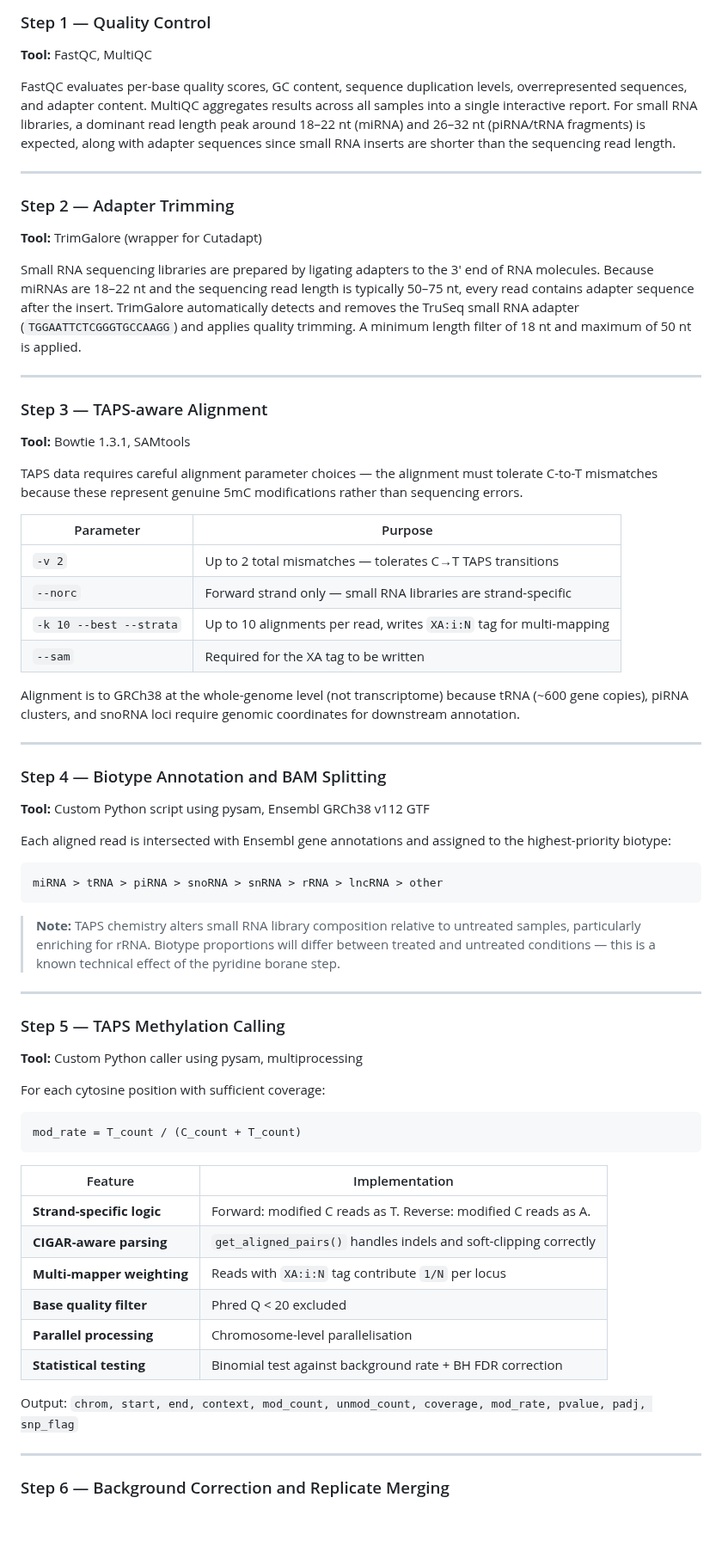
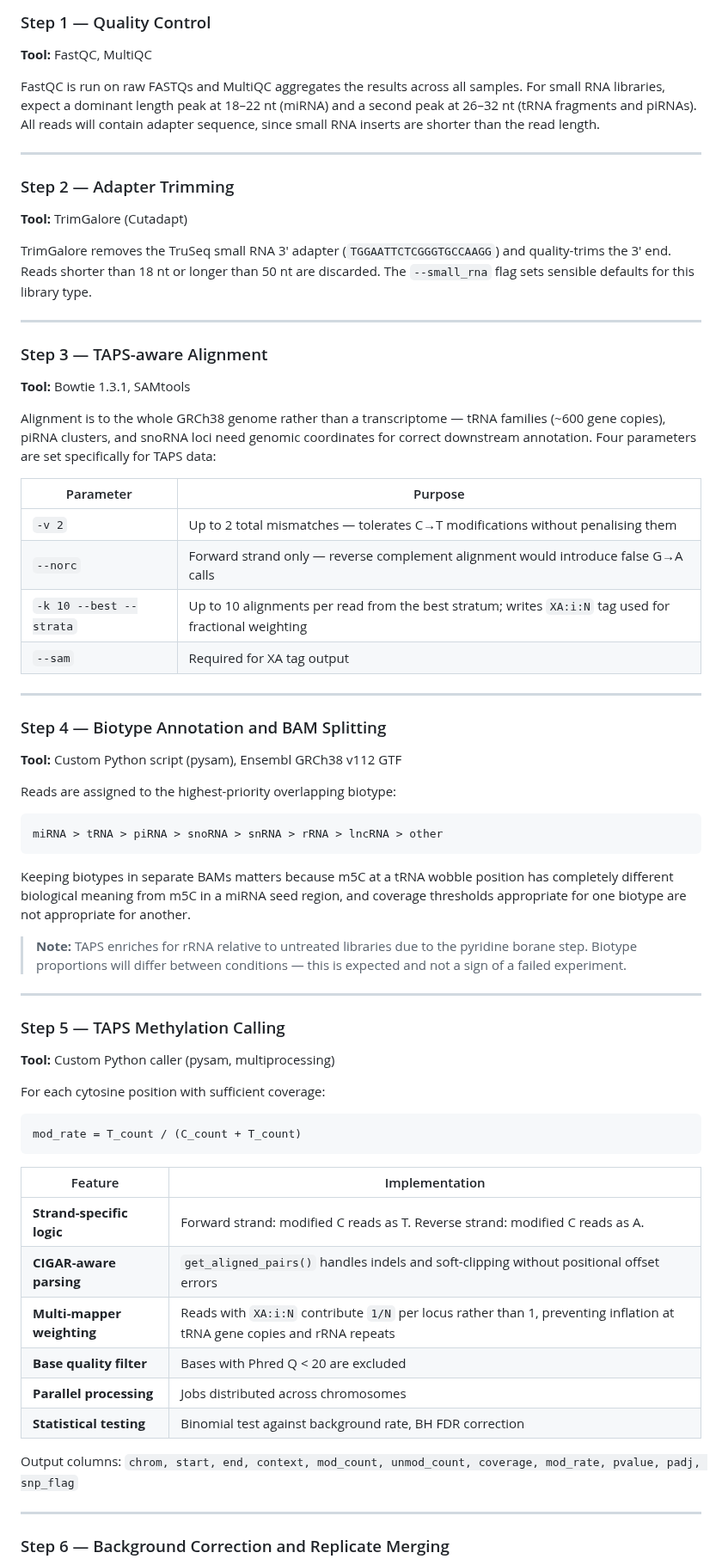
Before and after one commit to HenzelerB/sRNA-TAPS, a Markdown page: README.md, the part around one of its changes. Shown at 86% size. GitHub-like rendering; blank space fills up the shorter version.

Commit message:
README: rewrite prose for natural tone, journal submission

````diff
--- a/README.md
+++ b/README.md
@@ -295,48 +285,48 @@ rawfiles/           Raw merged FASTQs (SE, TruSeq small RNA)
 ### Step 1 — Quality Control
 **Tool:** FastQC, MultiQC
 
-FastQC evaluates per-base quality scores, GC content, sequence duplication levels, overrepresented sequences, and adapter content. MultiQC aggregates results across all samples into a single interactive report. For small RNA libraries, a dominant read length peak around 18–22 nt (miRNA) and 26–32 nt (piRNA/tRNA fragments) is expected, along with adapter sequences since small RNA inserts are shorter than the sequencing read length.
+FastQC is run on raw FASTQs and MultiQC aggregates the results across all samples. For small RNA libraries, expect a dominant length peak at 18–22 nt (miRNA) and a second peak at 26–32 nt (tRNA fragments and piRNAs). All reads will contain adapter sequence, since small RNA inserts are shorter than the read length.
 
 ---
 
 ### Step 2 — Adapter Trimming
-**Tool:** TrimGalore (wrapper for Cutadapt)
+**Tool:** TrimGalore (Cutadapt)
 
-Small RNA sequencing libraries are prepared by ligating adapters to the 3' end of RNA molecules. Because miRNAs are 18–22 nt and the sequencing read length is typically 50–75 nt, every read contains adapter sequence after the insert. TrimGalore automatically detects and removes the TruSeq small RNA adapter (`TGGAATTCTCGGGTGCCAAGG`) and applies quality trimming. A minimum length filter of 18 nt and maximum of 50 nt is applied.
+TrimGalore removes the TruSeq small RNA 3′ adapter (`TGGAATTCTCGGGTGCCAAGG`) and quality-trims the 3′ end. Reads shorter than 18 nt or longer than 50 nt are discarded. The `--small_rna` flag sets sensible defaults for this library type.
 
 ---
 
 ### Step 3 — TAPS-aware Alignment
 **Tool:** Bowtie 1.3.1, SAMtools
 
-TAPS data requires careful alignment parameter choices — the alignment must tolerate C-to-T mismatches because these represent genuine 5mC modifications rather than sequencing errors.
+Alignment is to the whole GRCh38 genome rather than a transcriptome — tRNA families (~600 gene copies), piRNA clusters, and snoRNA loci need genomic coordinates for correct downstream annotation. Four parameters are set specifically for TAPS data:
 
 | Parameter | Purpose |
 |-----------|---------|
-| `-v 2` | Up to 2 total mismatches — tolerates C→T TAPS transitions |
-| `--norc` | Forward strand only — small RNA libraries are strand-specific |
-| `-k 10 --best --strata` | Up to 10 alignments per read, writes `XA:i:N` tag for multi-mapping |
-| `--sam` | Required for the XA tag to be written |
-
-Alignment is to GRCh38 at the whole-genome level (not transcriptome) because tRNA (~600 gene copies), piRNA clusters, and snoRNA loci require genomic coordinates for downstream annotation.
+| `-v 2` | Up to 2 total mismatches — tolerates C→T modifications without penalising them |
+| `--norc` | Forward strand only — reverse complement alignment would introduce false G→A calls |
+| `-k 10 --best --strata` | Up to 10 alignments per read from the best stratum; writes `XA:i:N` tag used for fractional weighting |
+| `--sam` | Required for XA tag output |
 
 ---
 
 ### Step 4 — Biotype Annotation and BAM Splitting
-**Tool:** Custom Python script using pysam, Ensembl GRCh38 v112 GTF
+**Tool:** Custom Python script (pysam), Ensembl GRCh38 v112 GTF
 
-Each aligned read is intersected with Ensembl gene annotations and assigned to the highest-priority biotype:
+Reads are assigned to the highest-priority overlapping biotype:
 
 ```
 miRNA > tRNA > piRNA > snoRNA > snRNA > rRNA > lncRNA > other
 ```
 
-> **Note:** TAPS chemistry alters small RNA library composition relative to untreated samples, particularly enriching for rRNA. Biotype proportions will differ between treated and untreated conditions — this is a known technical effect of the pyridine borane step.
+Keeping biotypes in separate BAMs matters because m5C at a tRNA wobble position has completely different biological meaning from m5C in a miRNA seed region, and coverage thresholds appropriate for one biotype are not appropriate for another.
+
+> **Note:** TAPS enriches for rRNA relative to untreated libraries due to the pyridine borane step. Biotype proportions will differ between conditions — this is expected and not a sign of a failed experiment.
 
 ---
 
 ### Step 5 — TAPS Methylation Calling
-**Tool:** Custom Python caller using pysam, multiprocessing
+**Tool:** Custom Python caller (pysam, multiprocessing)
 
 For each cytosine position with sufficient coverage:
 
@@ -346,14 +336,14 @@ mod_rate = T_count / (C_count + T_count)
 
 | Feature | Implementation |
 |---------|---------------|
-| **Strand-specific logic** | Forward: modified C reads as T. Reverse: modified C reads as A. |
-| **CIGAR-aware parsing** | `get_aligned_pairs()` handles indels and soft-clipping correctly |
-| **Multi-mapper weighting** | Reads with `XA:i:N` tag contribute `1/N` per locus |
-| **Base quality filter** | Phred Q < 20 excluded |
-| **Parallel processing** | Chromosome-level parallelisation |
-| **Statistical testing** | Binomial test against background rate + BH FDR correction |
+| **Strand-specific logic** | Forward strand: modified C reads as T. Reverse strand: modified C reads as A. |
+| **CIGAR-aware parsing** | `get_aligned_pairs()` handles indels and soft-clipping without positional offset errors |
+| **Multi-mapper weighting** | Reads with `XA:i:N` contribute `1/N` per locus rather than 1, preventing inflation at tRNA gene copies and rRNA repeats |
+| **Base quality filter** | Bases with Phred Q < 20 are excluded |
+| **Parallel processing** | Jobs distributed across chromosomes |
+| **Statistical testing** | Binomial test against background rate, BH FDR correction |
 
-Output: `chrom, start, end, context, mod_count, unmod_count, coverage, mod_rate, pvalue, padj, snp_flag`
+Output columns: `chrom, start, end, context, mod_count, unmod_count, coverage, mod_rate, pvalue, padj, snp_flag`
 
 ---
 
````
Also changed, not shown: other parts of README.md (+42 -71 lines).
